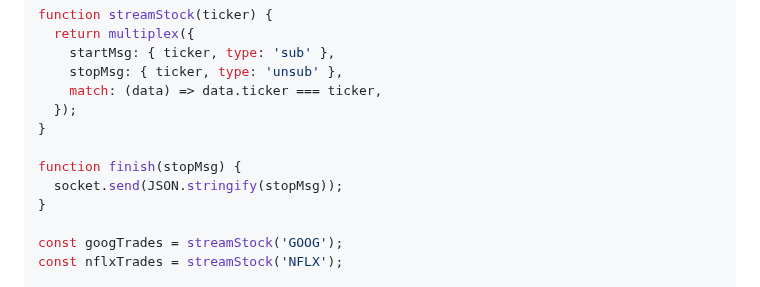
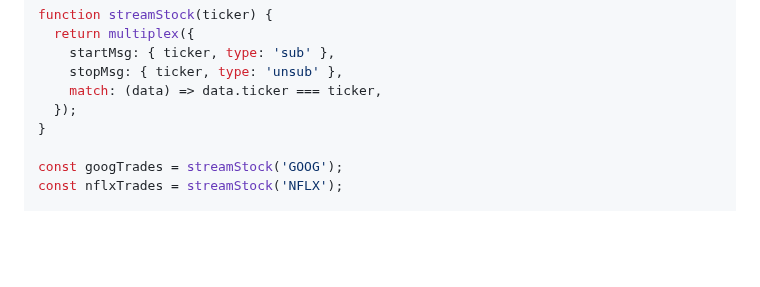
Before and after one commit to WICG/observable, a Markdown page: README.md, the part around the change. GitHub-like rendering; blank space fills up the shorter version.

Commit message:
Remove redundant example function declaration (#36)

```diff
--- a/README.md
+++ b/README.md
@@ -114,10 +114,6 @@ function streamStock(ticker) {
     stopMsg: { ticker, type: 'unsub' },
     match: (data) => data.ticker === ticker,
   });
-}
-
-function finish(stopMsg) {
-  socket.send(JSON.stringify(stopMsg));
 }
 
 const googTrades = streamStock('GOOG');
```
